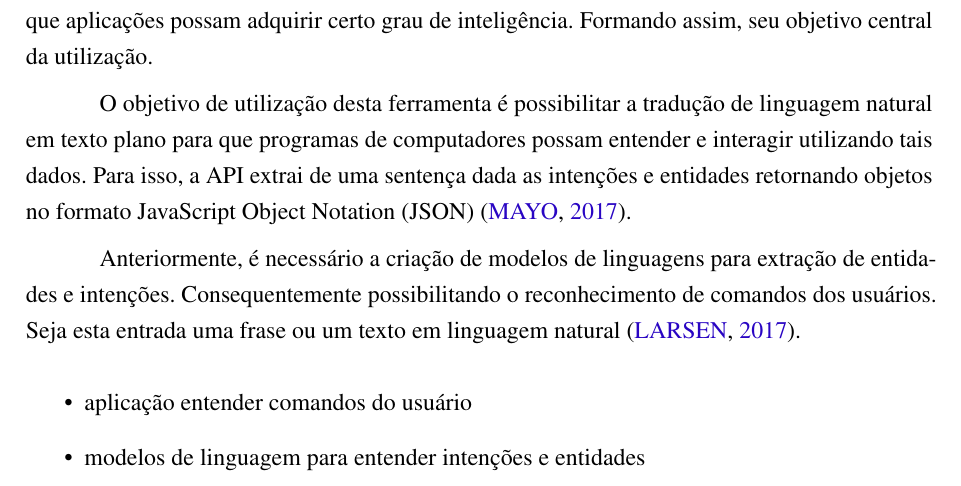
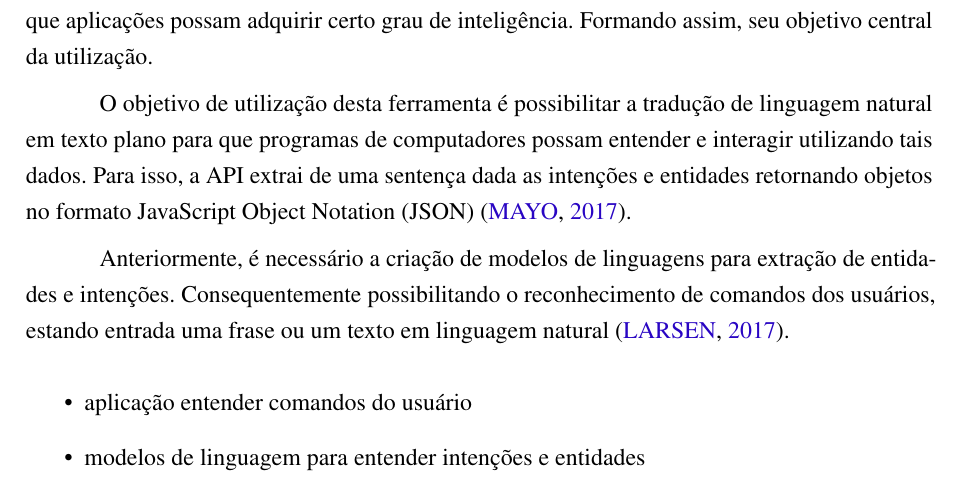
Before and after one commit to nitaicharan/TCC, a LaTeX thesis (Modelo AbnTex2/TCC.tex, which reads Modelo AbnTex2/textuais/capitulo2/luis.tex): part of page 21 of 23, cut so that both start at the same text. Compiled offline with pdfLaTeX.

Commit message:
Update segunda 27 maio 2019, 23:29:15

```diff
--- a/Modelo AbnTex2/textuais/capitulo2/luis.tex
+++ b/Modelo AbnTex2/textuais/capitulo2/luis.tex
@@ -2,4 +2,4 @@ Language Understanding Intelligent Service (LUIS) é uma suite de \textit{softwa
 
 O objetivo de utilização desta ferramenta é possibilitar a tradução de linguagem natural em texto plano para que programas de computadores possam entender e interagir utilizando tais dados. Para isso, a API extrai de uma sentença dada as intenções e entidades retornando objetos no formato JavaScript Object Notation (JSON) \cite{Mayo:2017}.
 
-Anteriormente, é necessário a criação de modelos de linguagens para extração de entidades e intenções. Consequentemente possibilitando o reconhecimento de comandos dos usuários. Seja esta entrada uma frase ou um texto em linguagem natural \cite{Larsen:2017}.
+Anteriormente, é necessário a criação de modelos de linguagens para extração de entidades e intenções. Consequentemente possibilitando o reconhecimento de comandos dos usuários, estando entrada uma frase ou um texto em linguagem natural \cite{Larsen:2017}.
```
Also changed, not shown: Modelo AbnTex2/TCC.pdf, 2 other files.
